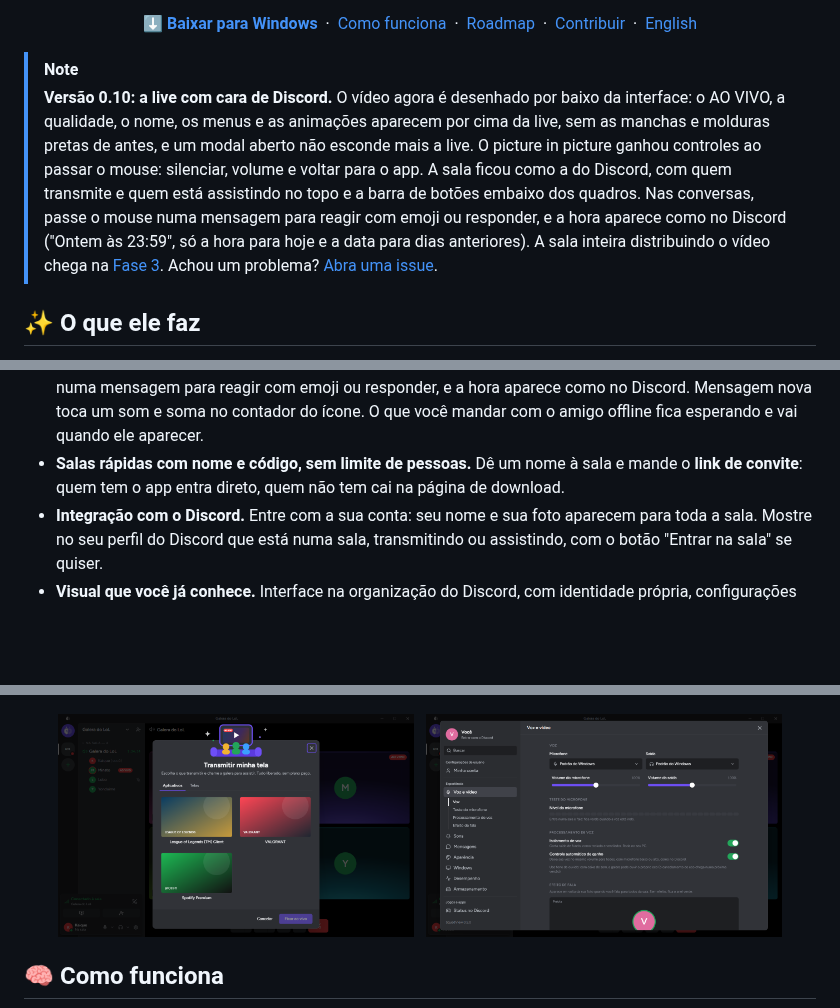
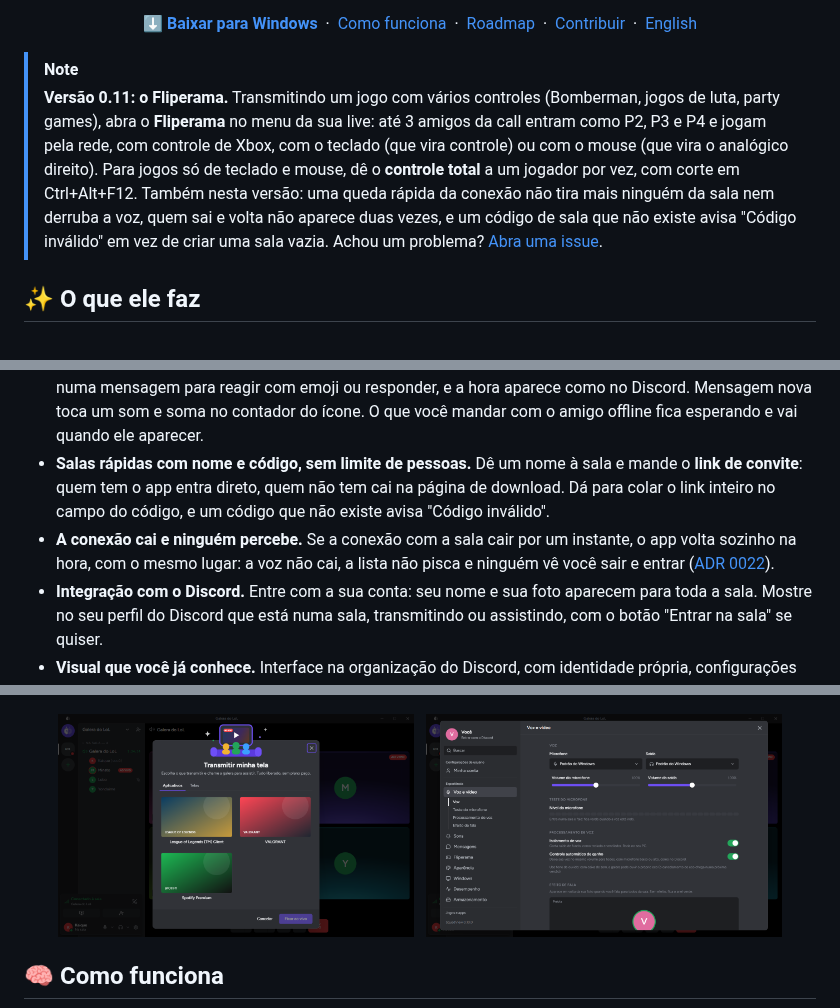
Before and after one commit to Kaique292/squadview, a Markdown page: README.md, 3 parts joined by grey strips. Drawn GitHub-style; pictures changed too: docs/images/tela-config.png; blank space fills up the shorter version.

```diff
--- a/README.md
+++ b/README.md
@@ -35,7 +35,7 @@
 </p>
 
 > [!NOTE]
-> **Versão 0.10: a live com cara de Discord.** O vídeo agora é desenhado por baixo da interface: o AO VIVO, a qualidade, o nome, os menus e as animações aparecem por cima da live, sem as manchas e molduras pretas de antes, e um modal aberto não esconde mais a live. O picture in picture ganhou controles ao passar o mouse: silenciar, volume e voltar para o app. A sala ficou como a do Discord, com quem transmite e quem está assistindo no topo e a barra de botões embaixo dos quadros. Nas conversas, passe o mouse numa mensagem para reagir com emoji ou responder, e a hora aparece como no Discord ("Ontem às 23:59", só a hora para hoje e a data para dias anteriores). A sala inteira distribuindo o vídeo chega na [Fase 3](docs/roadmap.md). Achou um problema? [Abra uma issue](https://github.com/Kaique292/squadview/issues).
+> **Versão 0.11: o Fliperama.** Transmitindo um jogo com vários controles (Bomberman, jogos de luta, party games), abra o **Fliperama** no menu da sua live: até 3 amigos da call entram como P2, P3 e P4 e jogam pela rede, com controle de Xbox, com o teclado (que vira controle) ou com o mouse (que vira o analógico direito). Para jogos só de teclado e mouse, dê o **controle total** a um jogador por vez, com corte em Ctrl+Alt+F12. Também nesta versão: uma queda rápida da conexão não tira mais ninguém da sala nem derruba a voz, quem sai e volta não aparece duas vezes, e um código de sala que não existe avisa "Código inválido" em vez de criar uma sala vazia. Achou um problema? [Abra uma issue](https://github.com/Kaique292/squadview/issues).
 
 ## ✨ O que ele faz
 
@@ -52,7 +53,8 @@
 - **Amigos.** Veja quem está online, numa sala ou transmitindo. Peça para entrar na sala de um amigo (qualquer pessoa da sala aceita), chame amigos para a sua e marque quem entra direto. Adicione direto pelo botão direito em quem está na sala com você, ou depois, em Recentes.
 - **Servidores com salas fixas.** Crie um servidor para a turma, com salas de voz que ficam lá mesmo vazias. A lateral mostra quem está em cada sala e quem está ao vivo, mesmo com você fora dela, o ícone do servidor ganha um alto-falante quando tem gente em call, e quem é do servidor entra direto, sem pedir permissão. Chame a galera por um link de convite clicável, escolha administradores e dê um ícone ao servidor, ajustando o recorte, a posição e o zoom. O botão direito no ícone do servidor abre o menu dele.
 - **Conversas privadas.** Mande mensagens, fotos, vídeos e arquivos para um amigo, direto de PC para PC: nem o texto passa por servidor, e o histórico fica só no seu PC. Fotos pequenas aparecem sozinhas; arquivos grandes e vídeos esperam você clicar em Baixar (e dá para cancelar no meio). Passe o mouse numa mensagem para reagir com emoji ou responder, e a hora aparece como no Discord. Mensagem nova toca um som e soma no contador do ícone. O que você mandar com o amigo offline fica esperando e vai quando ele aparecer.
-- **Salas rápidas com nome e código, sem limite de pessoas.** Dê um nome à sala e mande o **link de convite**: quem tem o app entra direto, quem não tem cai na página de download.
+- **Salas rápidas com nome e código, sem limite de pessoas.** Dê um nome à sala e mande o **link de convite**: quem tem o app entra direto, quem não tem cai na página de download. Dá para colar o link inteiro no campo do código, e um código que não existe avisa "Código inválido".
+- **A conexão cai e ninguém percebe.** Se a conexão com a sala cair por um instante, o app volta sozinho na hora, com o mesmo lugar: a voz não cai, a lista não pisca e ninguém vê você sair e entrar ([ADR 0022](docs/adr/0022-retomada-da-vaga-na-sala.md)).
 - **Integração com o Discord.** Entre com a sua conta: seu nome e sua foto aparecem para toda a sala. Mostre no seu perfil do Discord que está numa sala, transmitindo ou assistindo, com o botão "Entrar na sala" se quiser.
 - **Visual que você já conhece.** Interface na organização do Discord, com identidade própria, configurações por categoria e efeito de vidro ajustável. Sons de aviso ao entrar, sair, mutar, ensurdecer e transmitir (com volume e cada som desligável).
 - **Fica na bandeja.** Fechar a janela deixa o app perto do relógio, e você continua na sala; clique no ícone para abrir ou use "Sair" no botão direito. Dá para desligar em Configurações › Windows.
```
Also changed, not shown: other parts of README.md (+6 -1 lines), docs/desenvolvimento.md (+1 -1 lines), docs/images/tela-conversa.png, docs/images/tela-fliperama.png (added), 1 other file.
